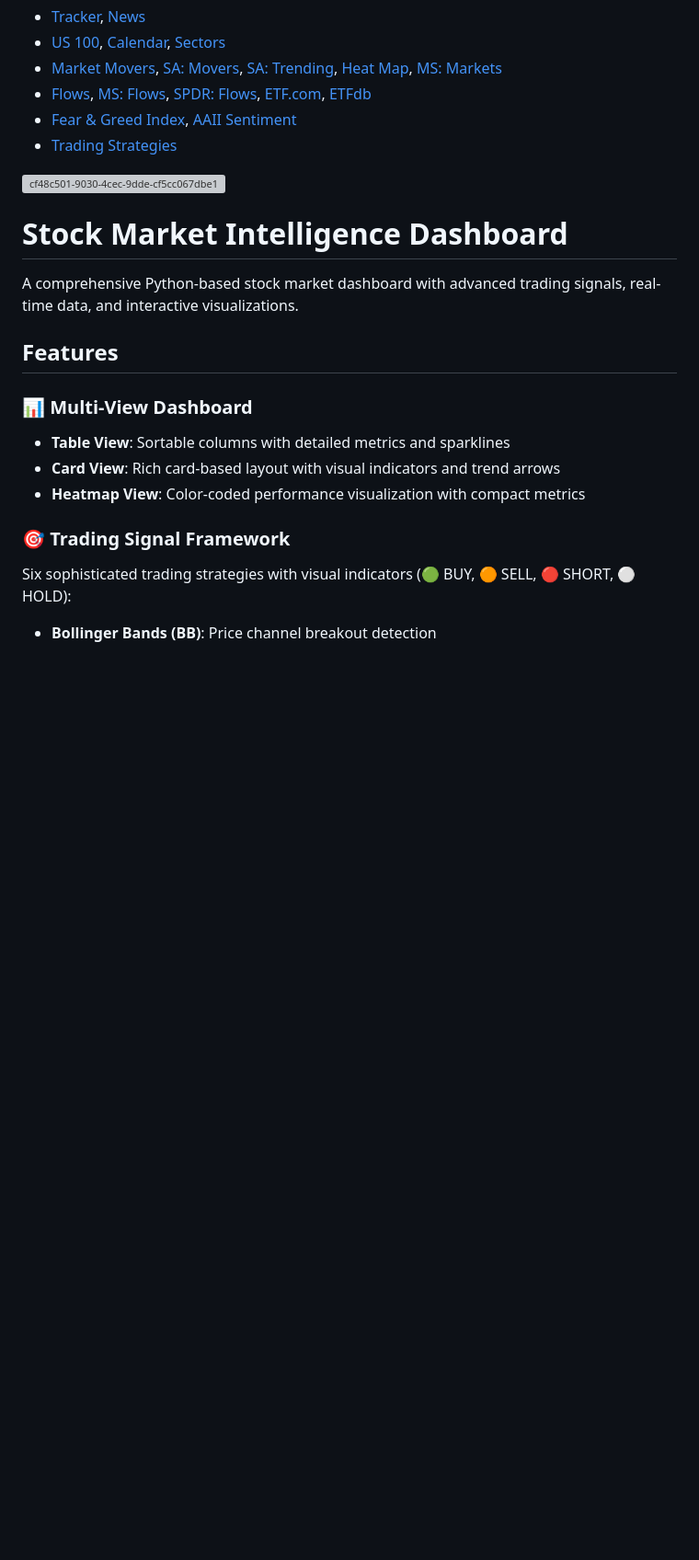
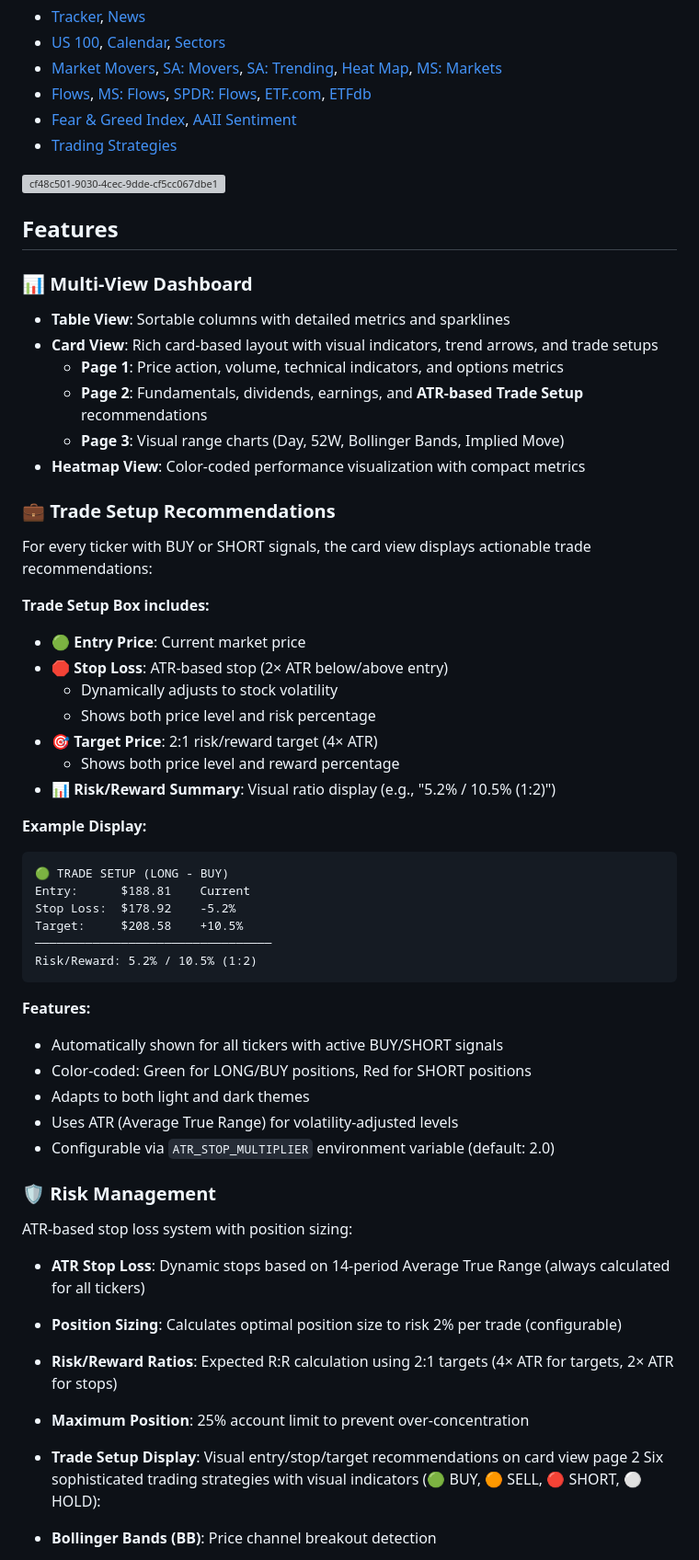
Before and after one commit to krmallina/smi, a Markdown page: README.md, the part around one of its changes. Shown at 92% size. Rendered like a GitHub page; blank space fills up the shorter version; grey boxes are pictures that could not be loaded.

Commit message:
Revise README with trade setups and risk management details
Updated features and risk management sections with detailed trade setup recommendations and risk management strategies. Enhanced clarity and added examples for better understanding.

````diff
--- a/README.md
+++ b/README.md
@@ -10,18 +10,52 @@
 
 ![cf48c501-9030-4cec-9dde-cf5cc067dbe1](https://github.com/user-attachments/assets/20251d2d-fdf2-4197-b166-d091e752e3ed)
 
-# Stock Market Intelligence Dashboard
-
-A comprehensive Python-based stock market dashboard with advanced trading signals, real-time data, and interactive visualizations.
-
 ## Features
 
 ### 📊 Multi-View Dashboard
 - **Table View**: Sortable columns with detailed metrics and sparklines
-- **Card View**: Rich card-based layout with visual indicators and trend arrows
+- **Card View**: Rich card-based layout with visual indicators, trend arrows, and trade setups
+  - **Page 1**: Price action, volume, technical indicators, and options metrics
+  - **Page 2**: Fundamentals, dividends, earnings, and **ATR-based Trade Setup** recommendations
+  - **Page 3**: Visual range charts (Day, 52W, Bollinger Bands, Implied Move)
 - **Heatmap View**: Color-coded performance visualization with compact metrics
 
-### 🎯 Trading Signal Framework
+### 💼 Trade Setup Recommendations
+For every ticker with BUY or SHORT signals, the card view displays actionable trade recommendations:
+
+**Trade Setup Box includes:**
+- 🟢 **Entry Price**: Current market price
+- 🛑 **Stop Loss**: ATR-based stop (2× ATR below/above entry)
+  - Dynamically adjusts to stock volatility
+  - Shows both price level and risk percentage
+- 🎯 **Target Price**: 2:1 risk/reward target (4× ATR)
+  - Shows both price level and reward percentage
+- 📊 **Risk/Reward Summary**: Visual ratio display (e.g., "5.2% / 10.5% (1:2)")
+
+**Example Display:**
+```
+🟢 TRADE SETUP (LONG - BUY)
+Entry:      $188.81    Current
+Stop Loss:  $178.92    -5.2%
+Target:     $208.58    +10.5%
+─────────────────────────────────
+Risk/Reward: 5.2% / 10.5% (1:2)
+```
+
+**Features:**
+- Automatically shown for all tickers with active BUY/SHORT signals
+- Color-coded: Green for LONG/BUY positions, Red for SHORT positions
+- Adapts to both light and dark themes
+- Uses ATR (Average True Range) for volatility-adjusted levels
+- Configurable via `ATR_STOP_MULTIPLIER` environment variable (default: 2.0)
+
+### 🛡️ Risk Management
+ATR-based stop loss system with position sizing:
+- **ATR Stop Loss**: Dynamic stops based on 14-period Average True Range (always calculated for all tickers)
+- **Position Sizing**: Calculates optimal position size to risk 2% per trade (configurable)
+- **Risk/Reward Ratios**: Expected R:R calculation using 2:1 targets (4× ATR for targets, 2× ATR for stops)
+- **Maximum Position**: 25% account limit to prevent over-concentration
+- **Trade Setup Display**: Visual entry/stop/target recommendations on card view page 2
 Six sophisticated trading strategies with visual indicators (🟢 BUY, 🟠 SELL, 🔴 SHORT, ⚪ HOLD):
 
 - **Bollinger Bands (BB)**: Price channel breakout detection
````
Also changed, not shown: other parts of README.md (+19 -9 lines).
